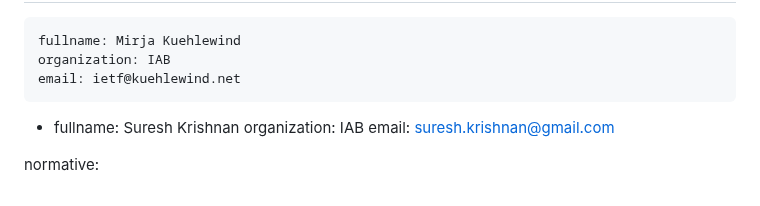
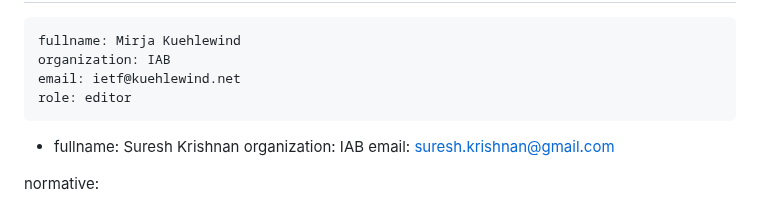
Before and after one commit to intarchboard/draft-iab-rfc4053bis, a Markdown page: draft-kuehlewind-iab-rfc4053bis.md, the part around the change. Rendered like a GitHub page.

Commit message:
Mirja is editor

```diff
--- a/draft-kuehlewind-iab-rfc4053bis.md
+++ b/draft-kuehlewind-iab-rfc4053bis.md
@@ -19,6 +19,7 @@ author:
     fullname: Mirja Kuehlewind
     organization: IAB
     email: ietf@kuehlewind.net
+    role: editor
  -
     fullname: Suresh Krishnan
     organization: IAB
```
